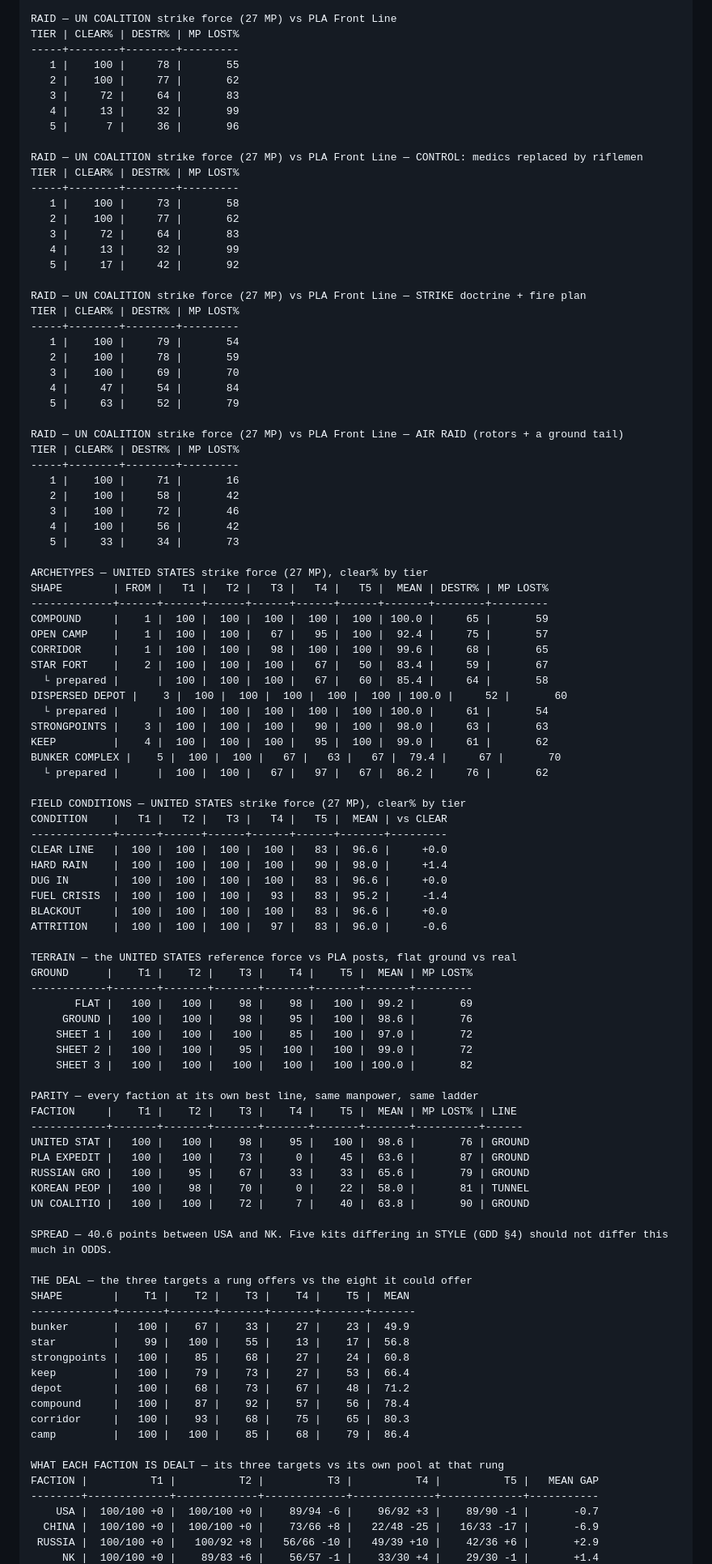
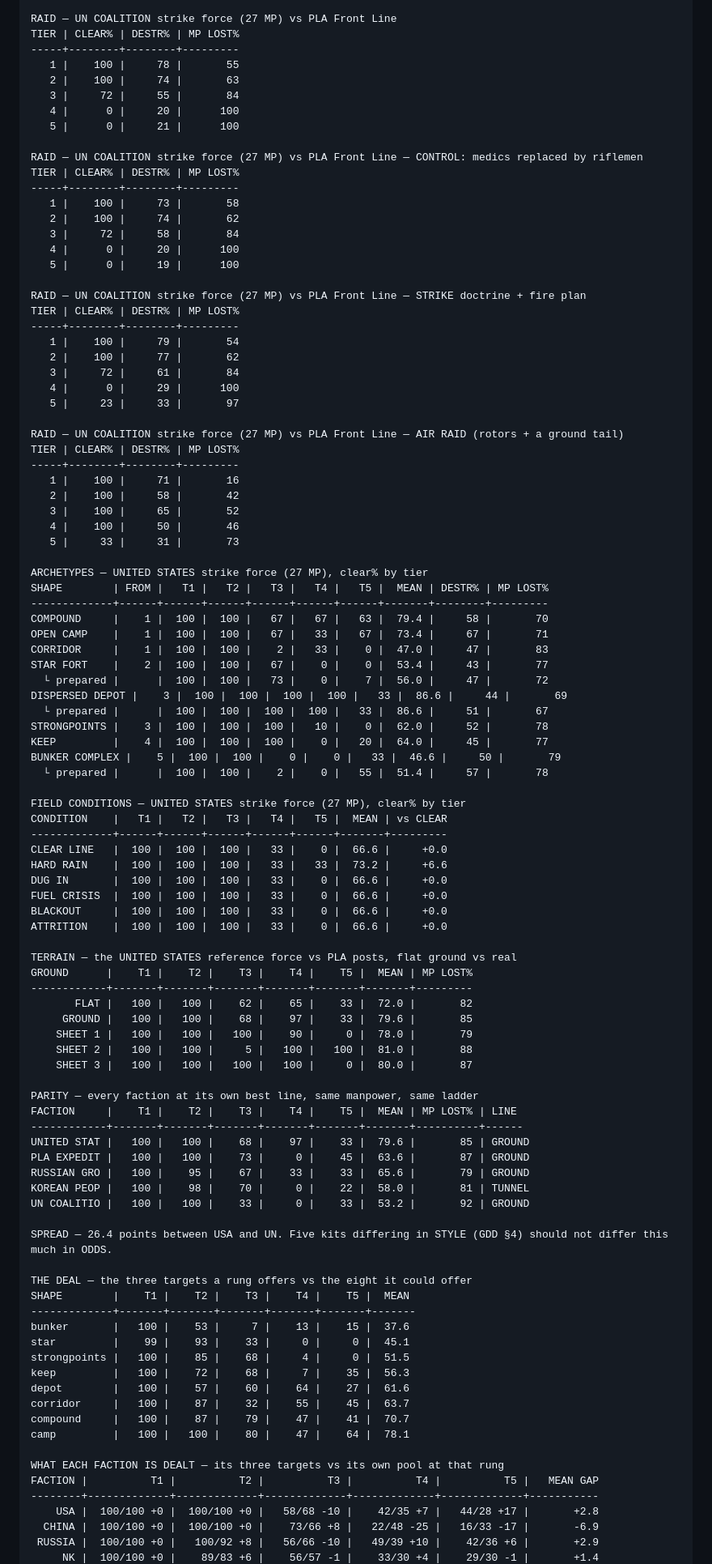
Before and after one commit to RCJLabs/2060TD, a Markdown page: docs/BALANCE.md, the part around one of its changes. Shown at 81% size. Rendered like a GitHub page.

```diff
--- a/docs/BALANCE.md
+++ b/docs/BALANCE.md
@@ -148,99 +148,99 @@ RAID — UN COALITION strike force (27 MP) vs PLA Front Line
 TIER | CLEAR% | DESTR% | MP LOST%
 -----+--------+--------+---------
    1 |    100 |     78 |       55
-   2 |    100 |     77 |       62
-   3 |     72 |     64 |       83
-   4 |     13 |     32 |       99
-   5 |      7 |     36 |       96
+   2 |    100 |     74 |       63
+   3 |     72 |     55 |       84
+   4 |      0 |     20 |      100
+   5 |      0 |     21 |      100
 
 RAID — UN COALITION strike force (27 MP) vs PLA Front Line — CONTROL: medics replaced by riflemen
 TIER | CLEAR% | DESTR% | MP LOST%
 -----+--------+--------+---------
    1 |    100 |     73 |       58
-   2 |    100 |     77 |       62
-   3 |     72 |     64 |       83
-   4 |     13 |     32 |       99
-   5 |     17 |     42 |       92
+   2 |    100 |     74 |       62
+   3 |     72 |     58 |       84
+   4 |      0 |     20 |      100
+   5 |      0 |     19 |      100
 
 RAID — UN COALITION strike force (27 MP) vs PLA Front Line — STRIKE doctrine + fire plan
 TIER | CLEAR% | DESTR% | MP LOST%
 -----+--------+--------+---------
    1 |    100 |     79 |       54
-   2 |    100 |     78 |       59
-   3 |    100 |     69 |       70
-   4 |     47 |     54 |       84
-   5 |     63 |     52 |       79
+   2 |    100 |     77 |       62
+   3 |     72 |     61 |       84
+   4 |      0 |     29 |      100
+   5 |     23 |     33 |       97
 
 RAID — UN COALITION strike force (27 MP) vs PLA Front Line — AIR RAID (rotors + a ground tail)
 TIER | CLEAR% | DESTR% | MP LOST%
 -----+--------+--------+---------
    1 |    100 |     71 |       16
    2 |    100 |     58 |       42
-   3 |    100 |     72 |       46
-   4 |    100 |     56 |       42
-   5 |     33 |     34 |       73
+   3 |    100 |     65 |       52
+   4 |    100 |     50 |       46
+   5 |     33 |     31 |       73
 
 ARCHETYPES — UNITED STATES strike force (27 MP), clear% by tier
 SHAPE        | FROM |   T1 |   T2 |   T3 |   T4 |   T5 |  MEAN | DESTR% | MP LOST%
 -------------+------+------+------+------+------+------+-------+--------+---------
-COMPOUND     |    1 |  100 |  100 |  100 |  100 |  100 | 100.0 |     65 |       59
-OPEN CAMP    |    1 |  100 |  100 |   67 |   95 |  100 |  92.4 |     75 |       57
-CORRIDOR     |    1 |  100 |  100 |   98 |  100 |  100 |  99.6 |     68 |       65
-STAR FORT    |    2 |  100 |  100 |  100 |   67 |   50 |  83.4 |     59 |       67
-  └ prepared |      |  100 |  100 |  100 |   67 |   60 |  85.4 |     64 |       58
-DISPERSED DEPOT |    3 |  100 |  100 |  100 |  100 |  100 | 100.0 |     52 |       60
-  └ prepared |      |  100 |  100 |  100 |  100 |  100 | 100.0 |     61 |       54
-STRONGPOINTS |    3 |  100 |  100 |  100 |   90 |  100 |  98.0 |     63 |       63
-KEEP         |    4 |  100 |  100 |  100 |   95 |  100 |  99.0 |     61 |       62
-BUNKER COMPLEX |    5 |  100 |  100 |   67 |   63 |   67 |  79.4 |     67 |       70
-  └ prepared |      |  100 |  100 |   67 |   97 |   67 |  86.2 |     76 |       62
+COMPOUND     |    1 |  100 |  100 |   67 |   67 |   63 |  79.4 |     58 |       70
+OPEN CAMP    |    1 |  100 |  100 |   67 |   33 |   67 |  73.4 |     67 |       71
+CORRIDOR     |    1 |  100 |  100 |    2 |   33 |    0 |  47.0 |     47 |       83
+STAR FORT    |    2 |  100 |  100 |   67 |    0 |    0 |  53.4 |     43 |       77
+  └ prepared |      |  100 |  100 |   73 |    0 |    7 |  56.0 |     47 |       72
+DISPERSED DEPOT |    3 |  100 |  100 |  100 |  100 |   33 |  86.6 |     44 |       69
+  └ prepared |      |  100 |  100 |  100 |  100 |   33 |  86.6 |     51 |       67
+STRONGPOINTS |    3 |  100 |  100 |  100 |   10 |    0 |  62.0 |     52 |       78
+KEEP         |    4 |  100 |  100 |  100 |    0 |   20 |  64.0 |     45 |       77
+BUNKER COMPLEX |    5 |  100 |  100 |    0 |    0 |   33 |  46.6 |     50 |       79
+  └ prepared |      |  100 |  100 |    2 |    0 |   55 |  51.4 |     57 |       78
 
 FIELD CONDITIONS — UNITED STATES strike force (27 MP), clear% by tier
 CONDITION    |   T1 |   T2 |   T3 |   T4 |   T5 |  MEAN | vs CLEAR
 -------------+------+------+------+------+------+-------+---------
-CLEAR LINE   |  100 |  100 |  100 |  100 |   83 |  96.6 |     +0.0
-HARD RAIN    |  100 |  100 |  100 |  100 |   90 |  98.0 |     +1.4
-DUG IN       |  100 |  100 |  100 |  100 |   83 |  96.6 |     +0.0
-FUEL CRISIS  |  100 |  100 |  100 |   93 |   83 |  95.2 |     -1.4
-BLACKOUT     |  100 |  100 |  100 |  100 |   83 |  96.6 |     +0.0
-ATTRITION    |  100 |  100 |  100 |   97 |   83 |  96.0 |     -0.6
+CLEAR LINE   |  100 |  100 |  100 |   33 |    0 |  66.6 |     +0.0
+HARD RAIN    |  100 |  100 |  100 |   33 |   33 |  73.2 |     +6.6
+DUG IN       |  100 |  100 |  100 |   33 |    0 |  66.6 |     +0.0
+FUEL CRISIS  |  100 |  100 |  100 |   33 |    0 |  66.6 |     +0.0
+BLACKOUT     |  100 |  100 |  100 |   33 |    0 |  66.6 |     +0.0
+ATTRITION    |  100 |  100 |  100 |   33 |    0 |  66.6 |     +0.0
 
 TERRAIN — the UNITED STATES reference force vs PLA posts, flat ground vs real
 GROUND      |    T1 |    T2 |    T3 |    T4 |    T5 |  MEAN | MP LOST%
 ------------+-------+-------+-------+-------+-------+-------+---------
-       FLAT |   100 |   100 |    98 |    98 |   100 |  99.2 |       69
-     GROUND |   100 |   100 |    98 |    95 |   100 |  98.6 |       76
-    SHEET 1 |   100 |   100 |   100 |    85 |   100 |  97.0 |       72
-    SHEET 2 |   100 |   100 |    95 |   100 |   100 |  99.0 |       72
-    SHEET 3 |   100 |   100 |   100 |   100 |   100 | 100.0 |       82
+       FLAT |   100 |   100 |    62 |    65 |    33 |  72.0 |       82
+     GROUND |   100 |   100 |    68 |    97 |    33 |  79.6 |       85
+    SHEET 1 |   100 |   100 |   100 |    90 |     0 |  78.0 |       79
+    SHEET 2 |   100 |   100 |     5 |   100 |   100 |  81.0 |       88
+    SHEET 3 |   100 |   100 |   100 |   100 |     0 |  80.0 |       87
 
 PARITY — every faction at its own best line, same manpower, same ladder
 FACTION     |    T1 |    T2 |    T3 |    T4 |    T5 |  MEAN | MP LOST% | LINE
 ------------+-------+-------+-------+-------+-------+-------+----------+------
-UNITED STAT |   100 |   100 |    98 |    95 |   100 |  98.6 |       76 | GROUND
+UNITED STAT |   100 |   100 |    68 |    97 |    33 |  79.6 |       85 | GROUND
 PLA EXPEDIT |   100 |   100 |    73 |     0 |    45 |  63.6 |       87 | GROUND
 RUSSIAN GRO |   100 |    95 |    67 |    33 |    33 |  65.6 |       79 | GROUND
 KOREAN PEOP |   100 |    98 |    70 |     0 |    22 |  58.0 |       81 | TUNNEL
-UN COALITIO |   100 |   100 |    72 |     7 |    40 |  63.8 |       90 | GROUND
+UN COALITIO |   100 |   100 |    33 |     0 |    33 |  53.2 |       92 | GROUND
 
-SPREAD — 40.6 points between USA and NK. Five kits differing in STYLE (GDD §4) should not differ this much in ODDS.
+SPREAD — 26.4 points between USA and UN. Five kits differing in STYLE (GDD §4) should not differ this much in ODDS.
 
 THE DEAL — the three targets a rung offers vs the eight it could offer
 SHAPE        |    T1 |    T2 |    T3 |    T4 |    T5 |  MEAN
 -------------+-------+-------+-------+-------+-------+-------
-bunker       |   100 |    67 |    33 |    27 |    23 |  49.9
-star         |    99 |   100 |    55 |    13 |    17 |  56.8
-strongpoints |   100 |    85 |    68 |    27 |    24 |  60.8
-keep         |   100 |    79 |    73 |    27 |    53 |  66.4
-depot        |   100 |    68 |    73 |    67 |    48 |  71.2
-compound     |   100 |    87 |    92 |    57 |    56 |  78.4
-corridor     |   100 |    93 |    68 |    75 |    65 |  80.3
-camp         |   100 |   100 |    85 |    68 |    79 |  86.4
+bunker       |   100 |    53 |     7 |    13 |    15 |  37.6
+star         |    99 |    93 |    33 |     0 |     0 |  45.1
+strongpoints |   100 |    85 |    68 |     4 |     0 |  51.5
+keep         |   100 |    72 |    68 |     7 |    35 |  56.3
+depot        |   100 |    57 |    60 |    64 |    27 |  61.6
+corridor     |   100 |    87 |    32 |    55 |    45 |  63.7
+compound     |   100 |    87 |    79 |    47 |    41 |  70.7
+camp         |   100 |   100 |    80 |    47 |    64 |  78.1
 
 WHAT EACH FACTION IS DEALT — its three targets vs its own pool at that rung
 FACTION |          T1 |          T2 |          T3 |          T4 |          T5 |   MEAN GAP
 --------+-------------+-------------+-------------+-------------+-------------+-----------
-    USA |  100/100 +0 |  100/100 +0 |    89/94 -6 |    96/92 +3 |    89/90 -1 |       -0.7
+    USA |  100/100 +0 |  100/100 +0 |   58/68 -10 |    42/35 +7 |   44/28 +17 |       +2.8
   CHINA |  100/100 +0 |  100/100 +0 |    73/66 +8 |   22/48 -25 |   16/33 -17 |       -6.9
  RUSSIA |  100/100 +0 |   100/92 +8 |   56/66 -10 |   49/39 +10 |    42/36 +6 |       +2.9
      NK |  100/100 +0 |    89/83 +6 |    56/57 -1 |    33/30 +4 |    29/30 -1 |       +1.4
```
Also changed, not shown: other parts of docs/BALANCE.md (+51 -40 lines).
